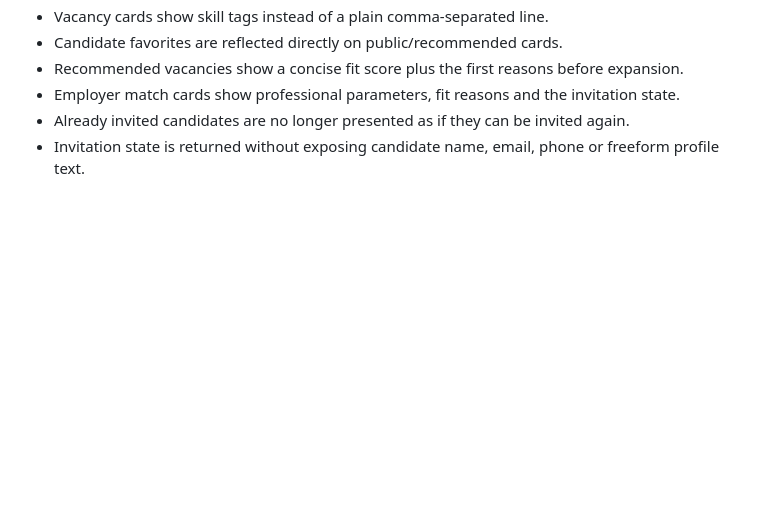
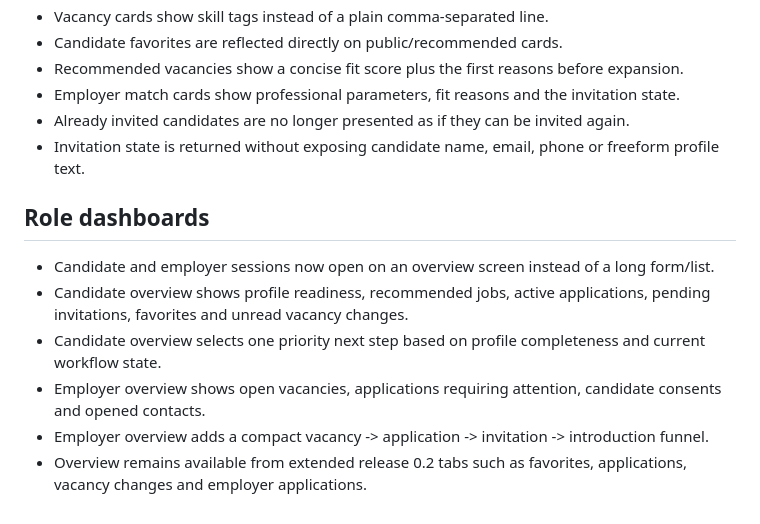
Before and after one commit to Arromanov1985/opyt50-platform, a Markdown page: docs/RELEASE_0_8_UX.md, the part around the change. GitHub-like rendering; blank space fills up the shorter version.

Commit message:
docs(release): add role dashboard overview scope

```diff
--- a/docs/RELEASE_0_8_UX.md
+++ b/docs/RELEASE_0_8_UX.md
@@ -66,3 +66,13 @@ Move STAZHNO from an MVP-looking landing page to a clearer two-sided marketplace
 - Employer match cards show professional parameters, fit reasons and the invitation state.
 - Already invited candidates are no longer presented as if they can be invited again.
 - Invitation state is returned without exposing candidate name, email, phone or freeform profile text.
+
+
+## Role dashboards
+
+- Candidate and employer sessions now open on an overview screen instead of a long form/list.
+- Candidate overview shows profile readiness, recommended jobs, active applications, pending invitations, favorites and unread vacancy changes.
+- Candidate overview selects one priority next step based on profile completeness and current workflow state.
+- Employer overview shows open vacancies, applications requiring attention, candidate consents and opened contacts.
+- Employer overview adds a compact vacancy -> application -> invitation -> introduction funnel.
+- Overview remains available from extended release 0.2 tabs such as favorites, applications, vacancy changes and employer applications.
```
